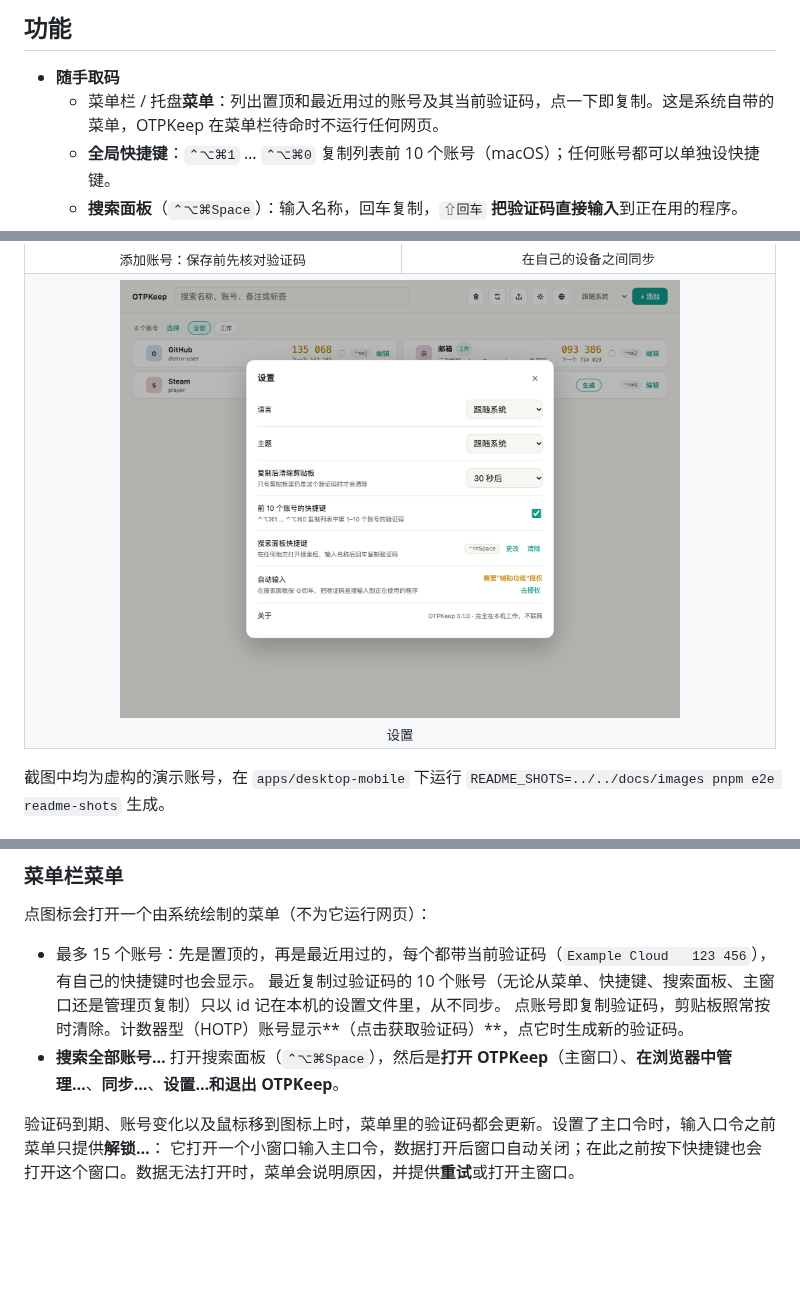
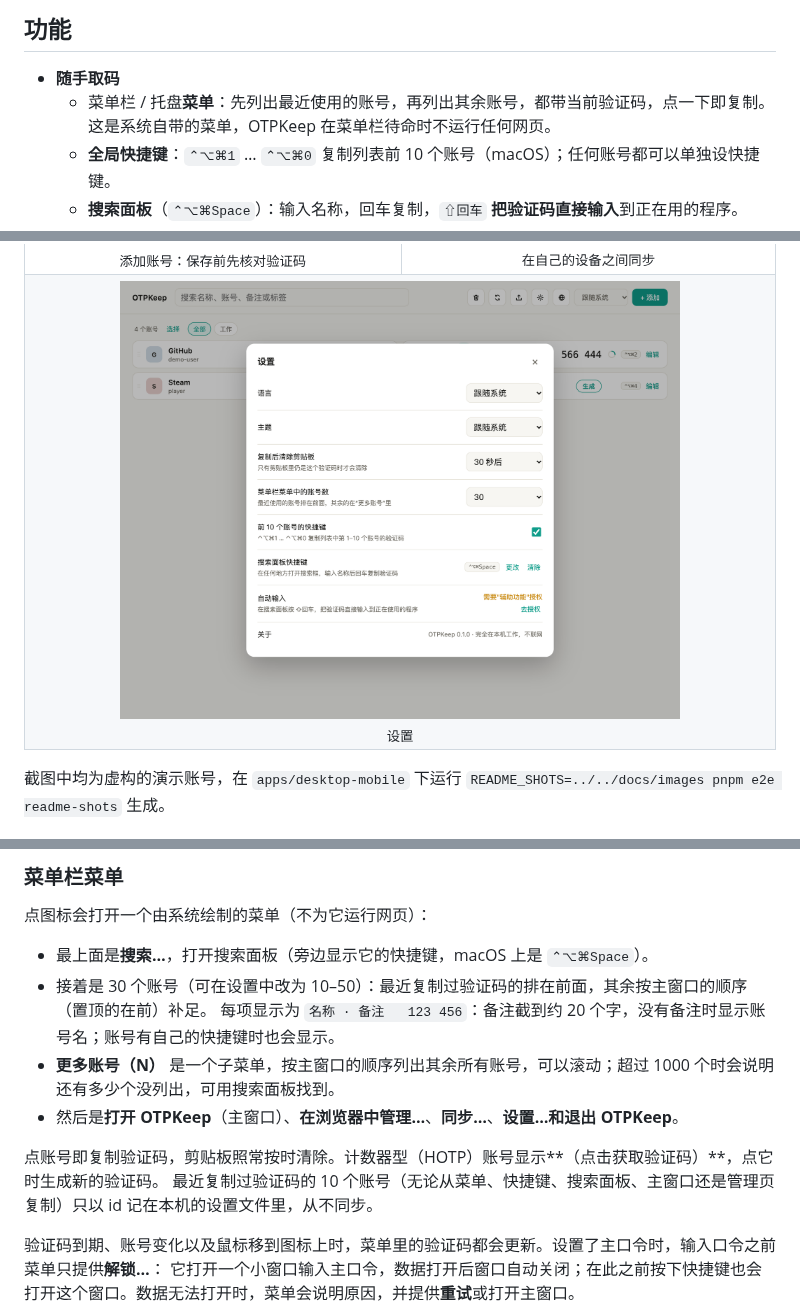
Before and after one commit to weikxs/otpkeep, a Markdown page: README.zh-CN.md, 3 parts joined by grey strips. GitHub-like rendering; pictures changed too: docs/images/zh/settings.png; blank space fills up the shorter version.

```diff
--- a/README.zh-CN.md
+++ b/README.zh-CN.md
@@ -57,7 +57,7 @@
 ## 功能
 
 - **随手取码**
-  - 菜单栏 / 托盘**菜单**：列出置顶和最近用过的账号及其当前验证码，点一下即复制。这是系统自带的菜单，OTPKeep 在菜单栏待命时不运行任何网页。
+  - 菜单栏 / 托盘**菜单**：先列出最近使用的账号，再列出其余账号，都带当前验证码，点一下即复制。这是系统自带的菜单，OTPKeep 在菜单栏待命时不运行任何网页。
   - **全局快捷键**：`⌃⌥⌘1` … `⌃⌥⌘0` 复制列表前 10 个账号（macOS）；任何账号都可以单独设快捷键。
   - **搜索面板**（`⌃⌥⌘Space`）：输入名称，回车复制，`⇧回车` **把验证码直接输入**到正在用的程序。
   - **命令行**：`otpkeep code github` 直接输出验证码。
@@ -192,10 +192,14 @@ OTPKeep 启动后常驻在**菜单栏**（macOS）或**系统托盘**（Windows
 
 点图标会打开一个由系统绘制的菜单（不为它运行网页）：
 
-- 最多 15 个账号：先是置顶的，再是最近用过的，每个都带当前验证码（`Example Cloud   123 456`），有自己的快捷键时也会显示。
-  最近复制过验证码的 10 个账号（无论从菜单、快捷键、搜索面板、主窗口还是管理页复制）只以 id 记在本机的设置文件里，从不同步。
-  点账号即复制验证码，剪贴板照常按时清除。计数器型（HOTP）账号显示**（点击获取验证码）**，点它时生成新的验证码。
-- **搜索全部账号…** 打开搜索面板（`⌃⌥⌘Space`），然后是**打开 OTPKeep**（主窗口）、**在浏览器中管理…**、**同步…**、**设置…**和**退出 OTPKeep**。
+- 最上面是**搜索…**，打开搜索面板（旁边显示它的快捷键，macOS 上是 `⌃⌥⌘Space`）。
+- 接着是 30 个账号（可在设置中改为 10–50）：最近复制过验证码的排在前面，其余按主窗口的顺序（置顶的在前）补足。
+  每项显示为 `名称 · 备注   123 456`：备注截到约 20 个字，没有备注时显示账号名；账号有自己的快捷键时也会显示。
+- **更多账号（N）** 是一个子菜单，按主窗口的顺序列出其余所有账号，可以滚动；超过 1000 个时会说明还有多少个没列出，可用搜索面板找到。
+- 然后是**打开 OTPKeep**（主窗口）、**在浏览器中管理…**、**同步…**、**设置…**和**退出 OTPKeep**。
+
+点账号即复制验证码，剪贴板照常按时清除。计数器型（HOTP）账号显示**（点击获取验证码）**，点它时生成新的验证码。
+最近复制过验证码的 10 个账号（无论从菜单、快捷键、搜索面板、主窗口还是管理页复制）只以 id 记在本机的设置文件里，从不同步。
 
 验证码到期、账号变化以及鼠标移到图标上时，菜单里的验证码都会更新。设置了主口令时，输入口令之前菜单只提供**解锁…**：
 它打开一个小窗口输入主口令，数据打开后窗口自动关闭；在此之前按下快捷键也会打开这个窗口。数据无法打开时，菜单会说明原因，并提供**重试**或打开主窗口。
```
Also changed, not shown: other parts of README.zh-CN.md (+1 -1 lines), CHANGELOG.md (+8 -6 lines), README.md (+14 -9 lines), docs/images/en/settings.png, 14 other files.
